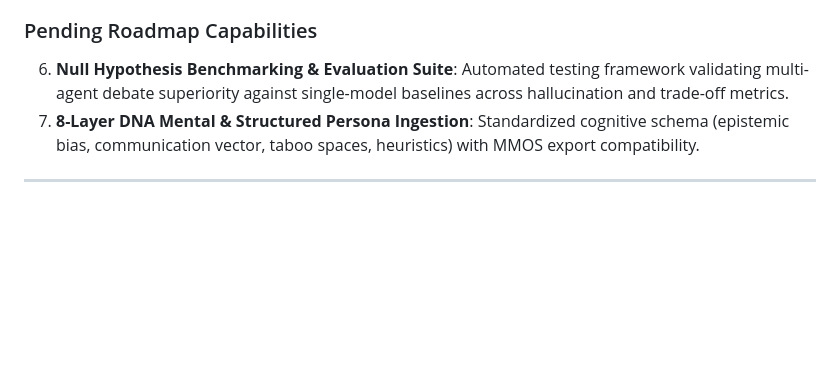
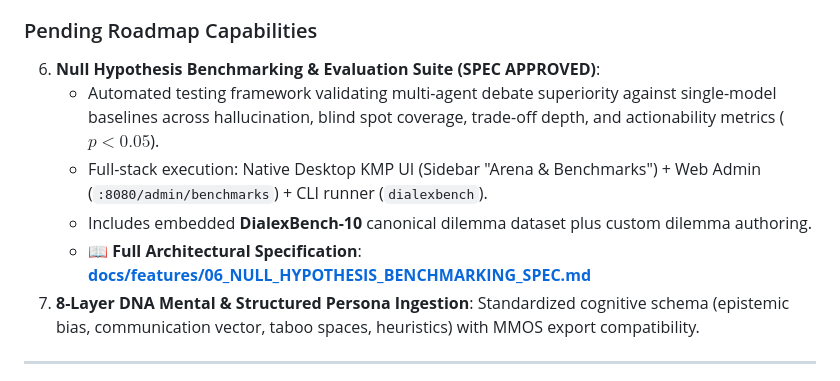
Before and after one commit to Kolta-Labs/DialexAI, a Markdown page: docs/02_FEATURE_LIST.md, the part around the change. GitHub-like rendering; blank space fills up the shorter version.

Commit message:
docs(spec): add detailed architectural specification for feature 06 null hypothesis benchmarking suite

```diff
--- a/docs/02_FEATURE_LIST.md
+++ b/docs/02_FEATURE_LIST.md
@@ -183,7 +183,11 @@ The following advanced capabilities have been implemented or are queued for impl
    - 📖 **Full Architectural Specification**: [**docs/features/05_SOCRATIC_INTERVIEW_MODE_SPEC.md**](features/05_SOCRATIC_INTERVIEW_MODE_SPEC.md)
 
 ### Pending Roadmap Capabilities
-6. **Null Hypothesis Benchmarking & Evaluation Suite**: Automated testing framework validating multi-agent debate superiority against single-model baselines across hallucination and trade-off metrics.
+6. **Null Hypothesis Benchmarking & Evaluation Suite (SPEC APPROVED)**:
+   - Automated testing framework validating multi-agent debate superiority against single-model baselines across hallucination, blind spot coverage, trade-off depth, and actionability metrics ($p < 0.05$).
+   - Full-stack execution: Native Desktop KMP UI (Sidebar "Arena & Benchmarks") + Web Admin (`:8080/admin/benchmarks`) + CLI runner (`dialexbench`).
+   - Includes embedded **DialexBench-10** canonical dilemma dataset plus custom dilemma authoring.
+   - 📖 **Full Architectural Specification**: [**docs/features/06_NULL_HYPOTHESIS_BENCHMARKING_SPEC.md**](features/06_NULL_HYPOTHESIS_BENCHMARKING_SPEC.md)
 7. **8-Layer DNA Mental & Structured Persona Ingestion**: Standardized cognitive schema (epistemic bias, communication vector, taboo spaces, heuristics) with MMOS export compatibility.
 
 ---
```
Also changed, not shown: docs/04_PENDING_FEATURES_SPEC.md (+4 -4 lines), docs/features/06_NULL_HYPOTHESIS_BENCHMARKING_SPEC.md (added, +403 -0 lines).
